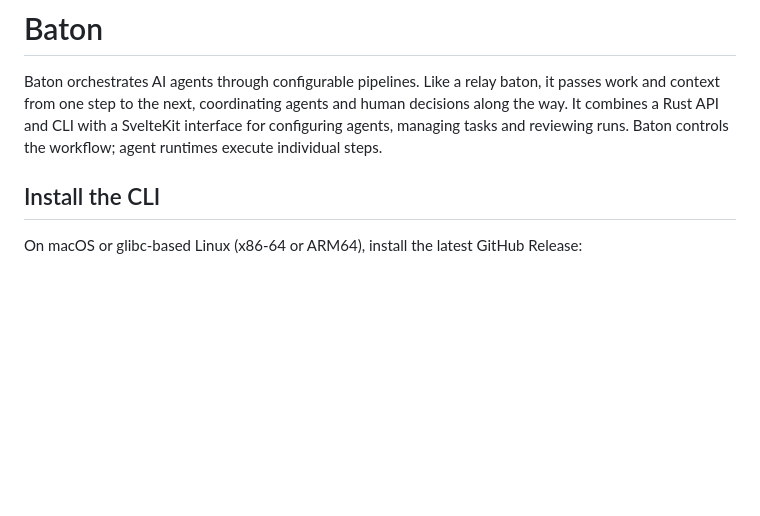
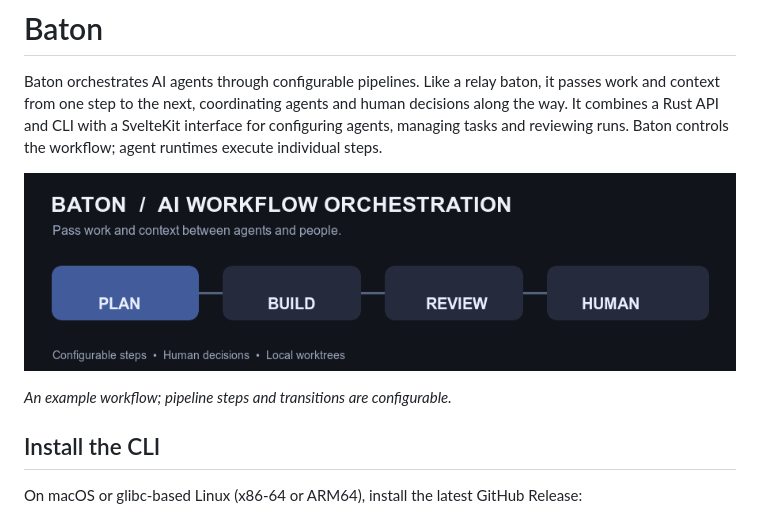
Before and after one commit to klab365/baton, a Markdown page: Readme.md, the part around the change. Rendered like a GitHub page; pictures changed too: docs/assets/software-factory.gif (added); blank space fills up the shorter version.

Commit message:
feat: add favicon and animated workflow graphic

```diff
--- a/Readme.md
+++ b/Readme.md
@@ -1,6 +1,10 @@
 # Baton
 
 Baton orchestrates AI agents through configurable pipelines. Like a relay baton, it passes work and context from one step to the next, coordinating agents and human decisions along the way. It combines a Rust API and CLI with a SvelteKit interface for configuring agents, managing tasks and reviewing runs. Baton controls the workflow; agent runtimes execute individual steps.
+
+![Example workflow: plan, build, review and human decision](docs/assets/software-factory.gif)
+
+*An example workflow; pipeline steps and transitions are configurable.*
 
 ## Install the CLI
 
```
Also changed, not shown: 2 other files.
